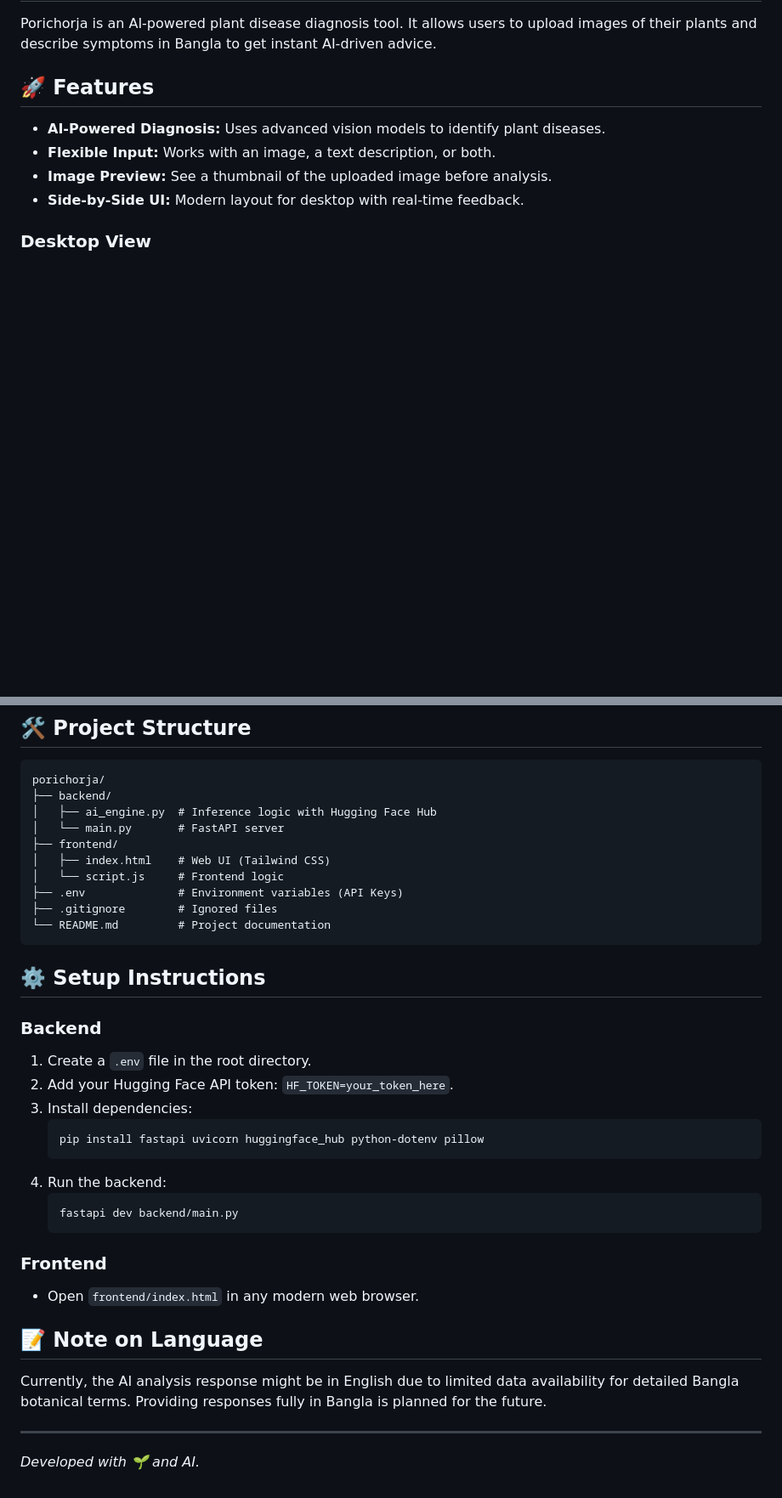
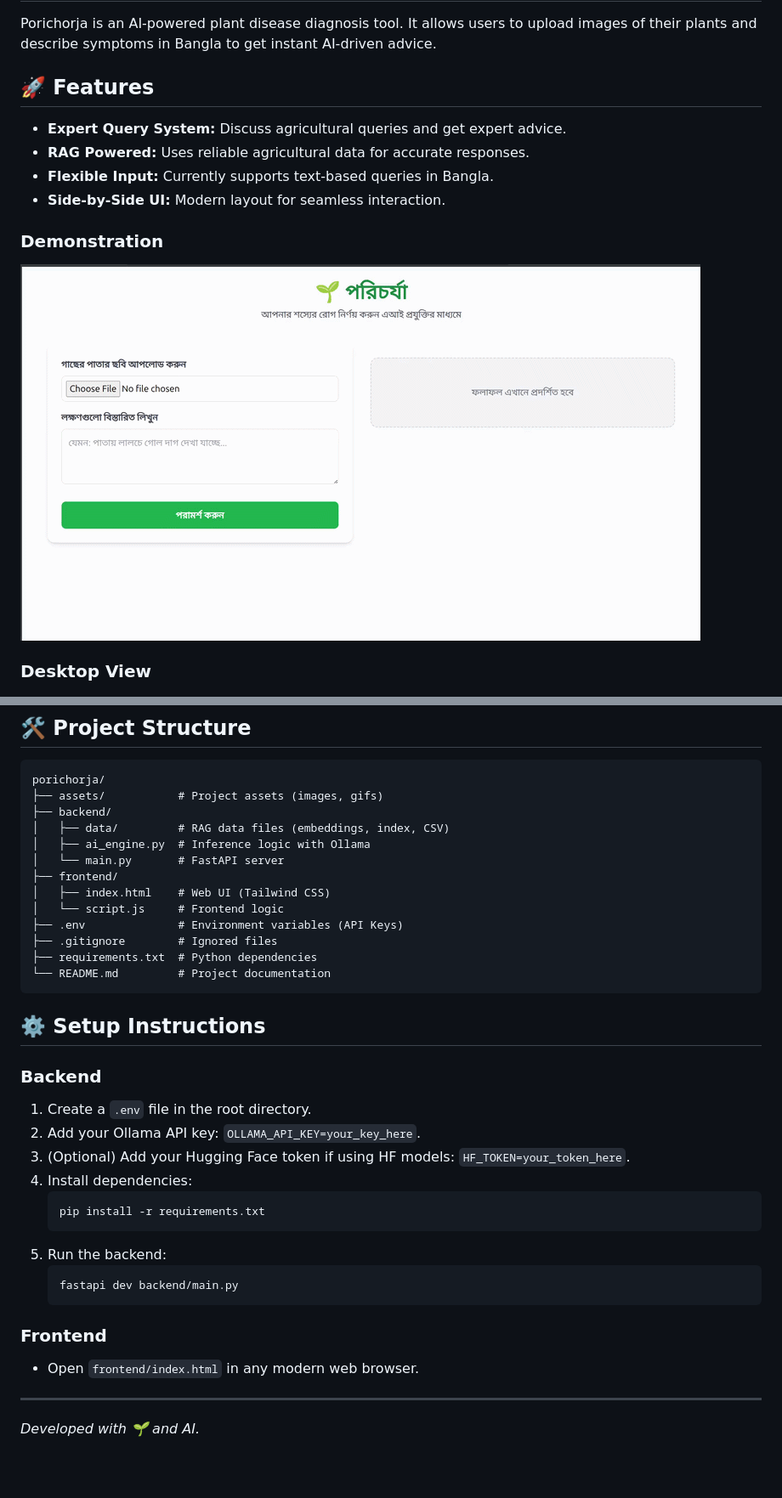
Before and after one commit to bit-wander/porichorja, a Markdown page: README.md, 2 parts joined by grey strips. Shown: that part at 85% size. Rendered like a GitHub page; pictures changed too: assets/demonstration.gif (added); blank space fills up the shorter version.

Commit message:
feat: Implement RAG-powered agricultural expert query system, refactor assets, and introduce dependency management.

````diff
--- a/README.md
+++ b/README.md
@@ -3,10 +3,13 @@
 Porichorja is an AI-powered plant disease diagnosis tool. It allows users to upload images of their plants and describe symptoms in Bangla to get instant AI-driven advice.
 
 ## 🚀 Features
-- **AI-Powered Diagnosis:** Uses advanced vision models to identify plant diseases.
-- **Flexible Input:** Works with an image, a text description, or both.
-- **Image Preview:** See a thumbnail of the uploaded image before analysis.
-- **Side-by-Side UI:** Modern layout for desktop with real-time feedback.
+- **Expert Query System:** Discuss agricultural queries and get expert advice.
+- **RAG Powered:** Uses reliable agricultural data for accurate responses.
+- **Flexible Input:** Currently supports text-based queries in Bangla.
+- **Side-by-Side UI:** Modern layout for seamless interaction.
+
+### Demonstration
+![Demonstration](assets/demonstration.gif)
 
 ### Desktop View
 ![Desktop UI](docs/desktop_ui.png)
@@ -17,14 +20,17 @@ Porichorja is an AI-powered plant disease diagnosis tool. It allows users to upl
 ## 🛠 Project Structure
 ```text
 porichorja/
+├── assets/           # Project assets (images, gifs)
 ├── backend/
-│   ├── ai_engine.py  # Inference logic with Hugging Face Hub
+│   ├── data/         # RAG data files (embeddings, index, CSV)
+│   ├── ai_engine.py  # Inference logic with Ollama
 │   └── main.py       # FastAPI server
 ├── frontend/
 │   ├── index.html    # Web UI (Tailwind CSS)
 │   └── script.js     # Frontend logic
 ├── .env              # Environment variables (API Keys)
 ├── .gitignore        # Ignored files
+├── requirements.txt  # Python dependencies
 └── README.md         # Project documentation
 ```
 
@@ -32,12 +38,13 @@ porichorja/
 
 ### Backend
 1. Create a `.env` file in the root directory.
-2. Add your Hugging Face API token: `HF_TOKEN=your_token_here`.
-3. Install dependencies:
+2. Add your Ollama API key: `OLLAMA_API_KEY=your_key_here`.
+3. (Optional) Add your Hugging Face token if using HF models: `HF_TOKEN=your_token_here`.
+4. Install dependencies:
    ```bash
-   pip install fastapi uvicorn huggingface_hub python-dotenv pillow
+   pip install -r requirements.txt
    ```
-4. Run the backend:
+5. Run the backend:
    ```bash
    fastapi dev backend/main.py
    ```
@@ -45,8 +52,5 @@ porichorja/
 ### Frontend
 - Open `frontend/index.html` in any modern web browser.
 
-## 📝 Note on Language
-Currently, the AI analysis response might be in English due to limited data availability for detailed Bangla botanical terms. Providing responses fully in Bangla is planned for the future.
-
 ---
 *Developed with 🌱 and AI.*
````
Also changed, not shown: assets/rice_disease.jpeg (renamed from rice_disease.jpeg), 9 other files.
